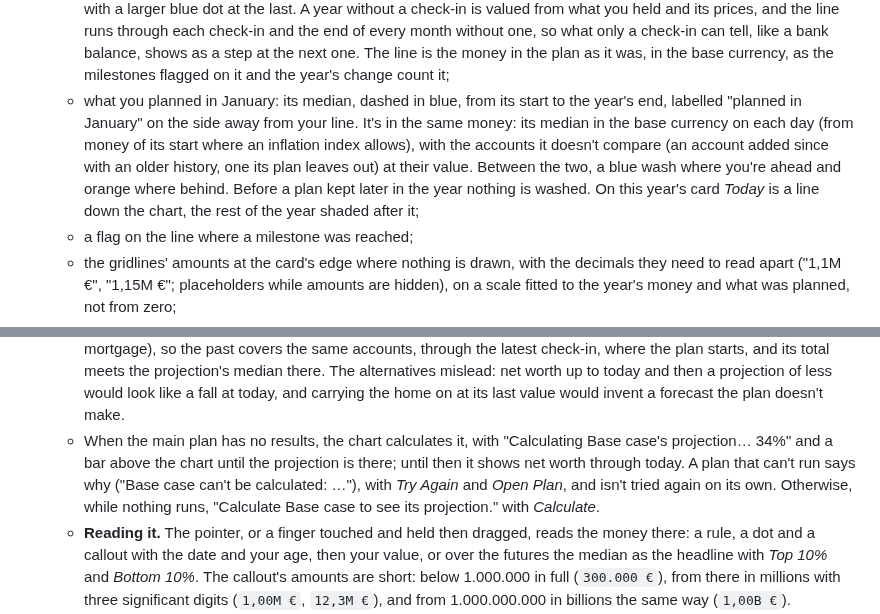
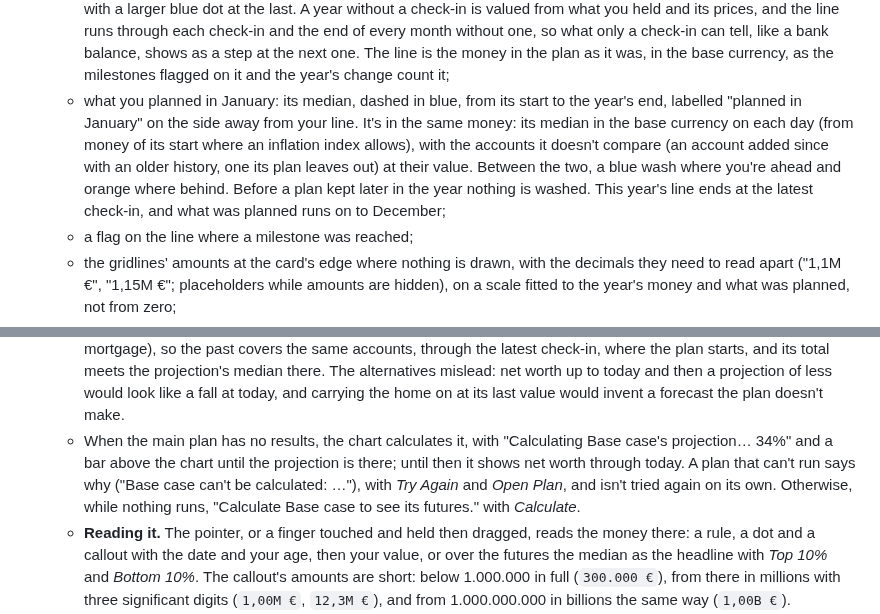
Before and after one commit to j23n/caniretireyet, a Markdown page: docs/UI.md, 2 parts joined by grey strips. GitHub-like rendering.

```diff
--- a/docs/UI.md
+++ b/docs/UI.md
@@ -199,7 +199,7 @@ The years run from your first record of an account the plan counts (a value, or
 
 - **The year's card.** Its title ("2026 so far", "2025") and its verdict, each on one line: "Ahead of what you planned in January", "On track with …" or "Behind …", in orange when behind ("Ended ahead of what you planned in January" for a past year), as [PROGRESS.md](PROGRESS.md#actual-vs-a-baseline) ("On track") puts it; left out while the year has no plan kept. ‹ › step through the years (⌘[ and ⌘] with a keyboard): on iPhone round buttons either side of the title, on the Mac and iPad at the card's right with *Today*, which goes back to this year. Then the year's chart across the card:
   - your money through it, an ink line from January: solid into each check-in, with a small dot there, lighter where it's valued from what you held and its prices, dotted where a price or a rate is missing (those holdings count as zero), with a larger blue dot at the last. A year without a check-in is valued from what you held and its prices, and the line runs through each check-in and the end of every month without one, so what only a check-in can tell, like a bank balance, shows as a step at the next one. The line is the money in the plan as it was, in the base currency, as the milestones flagged on it and the year's change count it;
-  - what you planned in January: its median, dashed in blue, from its start to the year's end, labelled "planned in January" on the side away from your line. It's in the same money: its median in the base currency on each day (from money of its start where an inflation index allows), with the accounts it doesn't compare (an account added since with an older history, one its plan leaves out) at their value. Between the two, a blue wash where you're ahead and orange where behind. Before a plan kept later in the year nothing is washed. On this year's card *Today* is a line down the chart, the rest of the year shaded after it;
+  - what you planned in January: its median, dashed in blue, from its start to the year's end, labelled "planned in January" on the side away from your line. It's in the same money: its median in the base currency on each day (from money of its start where an inflation index allows), with the accounts it doesn't compare (an account added since with an older history, one its plan leaves out) at their value. Between the two, a blue wash where you're ahead and orange where behind. Before a plan kept later in the year nothing is washed. This year's line ends at the latest check-in, and what was planned runs on to December;
   - a flag on the line where a milestone was reached;
   - the gridlines' amounts at the card's edge where nothing is drawn, with the decimals they need to read apart ("1,1M €", "1,15M €"; placeholders while amounts are hidden), on a scale fitted to the year's money and what was planned, not from zero;
   - the months' initials along its bottom.
@@ -246,7 +246,7 @@ Your records to now, then the main plan's futures to its end, on one chart acros
   - Your ages along the bottom (every 1, 2, 5, 10 or 20 years, as many as fit; years without a birth date), and the plan's chapters as a band under them, each in its colour and named where its name fits.
   - The past reaches back as far as the accounts' time span (*History* in the accounts list's chart).
   - **The past shows the money in the plan.** The projection is of what the plan counts (e.g. without your home and its mortgage), so the past covers the same accounts, through the latest check-in, where the plan starts, and its total meets the projection's median there. The alternatives mislead: net worth up to today and then a projection of less would look like a fall at today, and carrying the home on at its last value would invent a forecast the plan doesn't make.
-  - When the main plan has no results, the chart calculates it, with "Calculating Base case's projection… 34%" and a bar above the chart until the projection is there; until then it shows net worth through today. A plan that can't run says why ("Base case can't be calculated: …"), with *Try Again* and *Open Plan*, and isn't tried again on its own. Otherwise, while nothing runs, "Calculate Base case to see its projection." with *Calculate*.
+  - When the main plan has no results, the chart calculates it, with "Calculating Base case's projection… 34%" and a bar above the chart until the projection is there; until then it shows net worth through today. A plan that can't run says why ("Base case can't be calculated: …"), with *Try Again* and *Open Plan*, and isn't tried again on its own. Otherwise, while nothing runs, "Calculate Base case to see its futures." with *Calculate*.
   - **Reading it.** The pointer, or a finger touched and held then dragged, reads the money there: a rule, a dot and a callout with the date and your age, then your value, or over the futures the median as the headline with *Top 10%* and *Bottom 10%*. The callout's amounts are short: below 1.000.000 in full (`300.000 €`), from there in millions with three significant digits (`1,00M €`, `12,3M €`), and from 1.000.000.000 in billions the same way (`1,00B €`). VoiceOver reads the chart with its audio graph and chart details, and the full amounts.
   - **Old prices.** When a value in the chart uses a price more than 31 days older than its date, a note under it says so: "10 values in the chart use a price more than 31 days older than their date (Gold coins)." with *Fill In Past Prices…* (see [Instruments](#accounts)).
   - **Partial totals.** Where a total misses something (a price or an exchange rate, or an account with no value yet), the line is dashed and grey there, and a note under the chart says what and when, with *Fill In Past Prices…* when some of it is prices or rates.
```
Also changed, not shown: other parts of docs/UI.md (+3 -3 lines).
